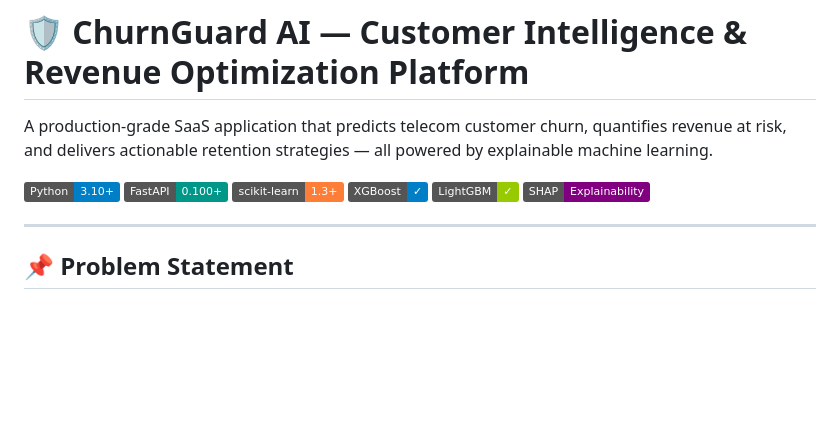
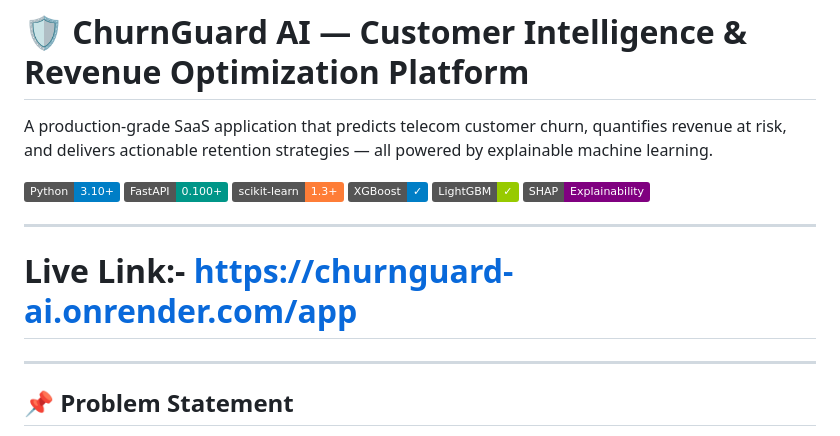
Before and after one commit to harjotsingh13/churnguard-ai, a Markdown page: README.md, the part around the change. GitHub-like rendering; badges without logos; blank space fills up the shorter version.

Commit message:
Add live link to the README
Added a live link to the README for easy access.

```diff
--- a/README.md
+++ b/README.md
@@ -10,6 +10,9 @@ A production-grade SaaS application that predicts telecom customer churn, quanti
 ![SHAP](https://img.shields.io/badge/SHAP-Explainability-purple)
 
 ---
+# Live Link:- https://churnguard-ai.onrender.com/app
+---
+
 
 ## 📌 Problem Statement
 
```
